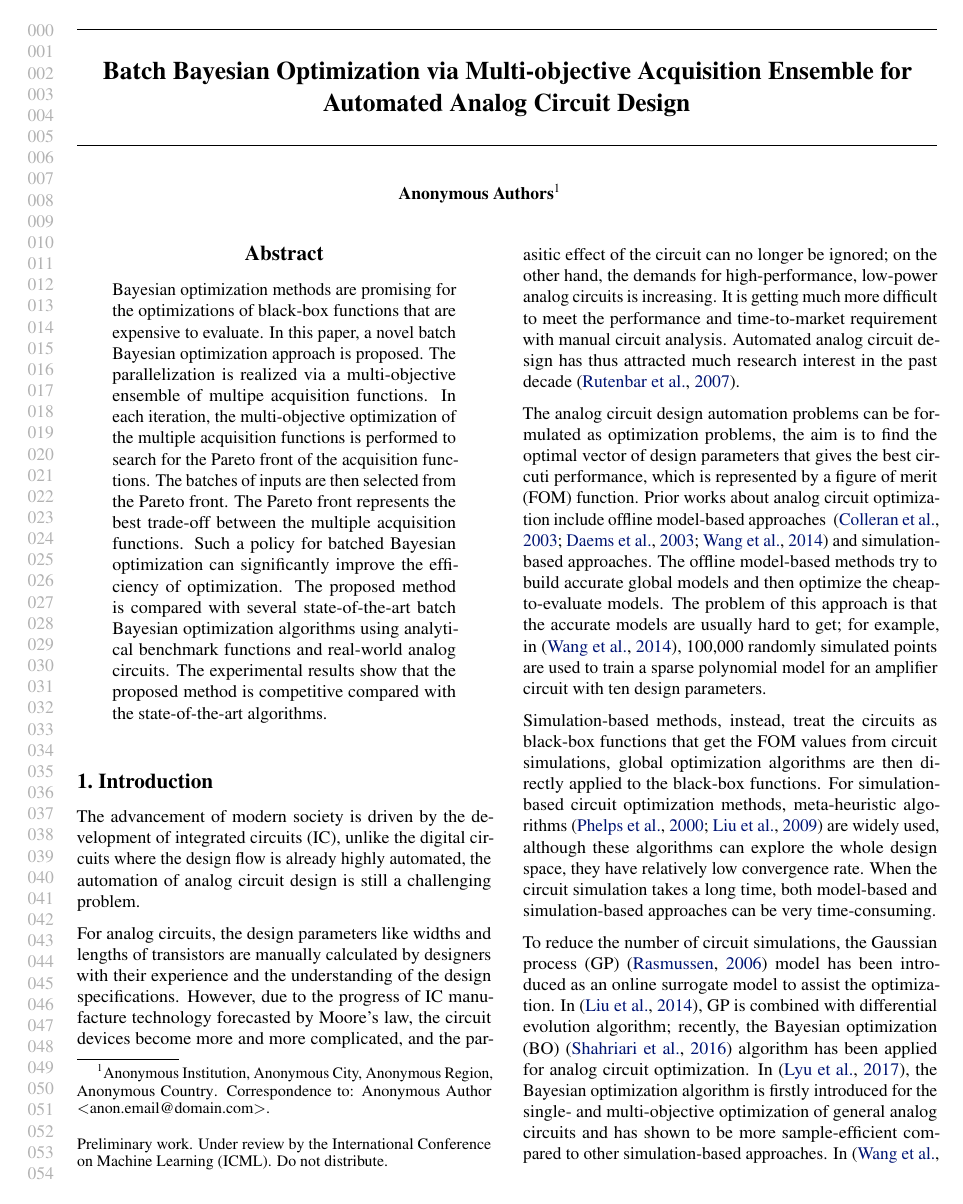
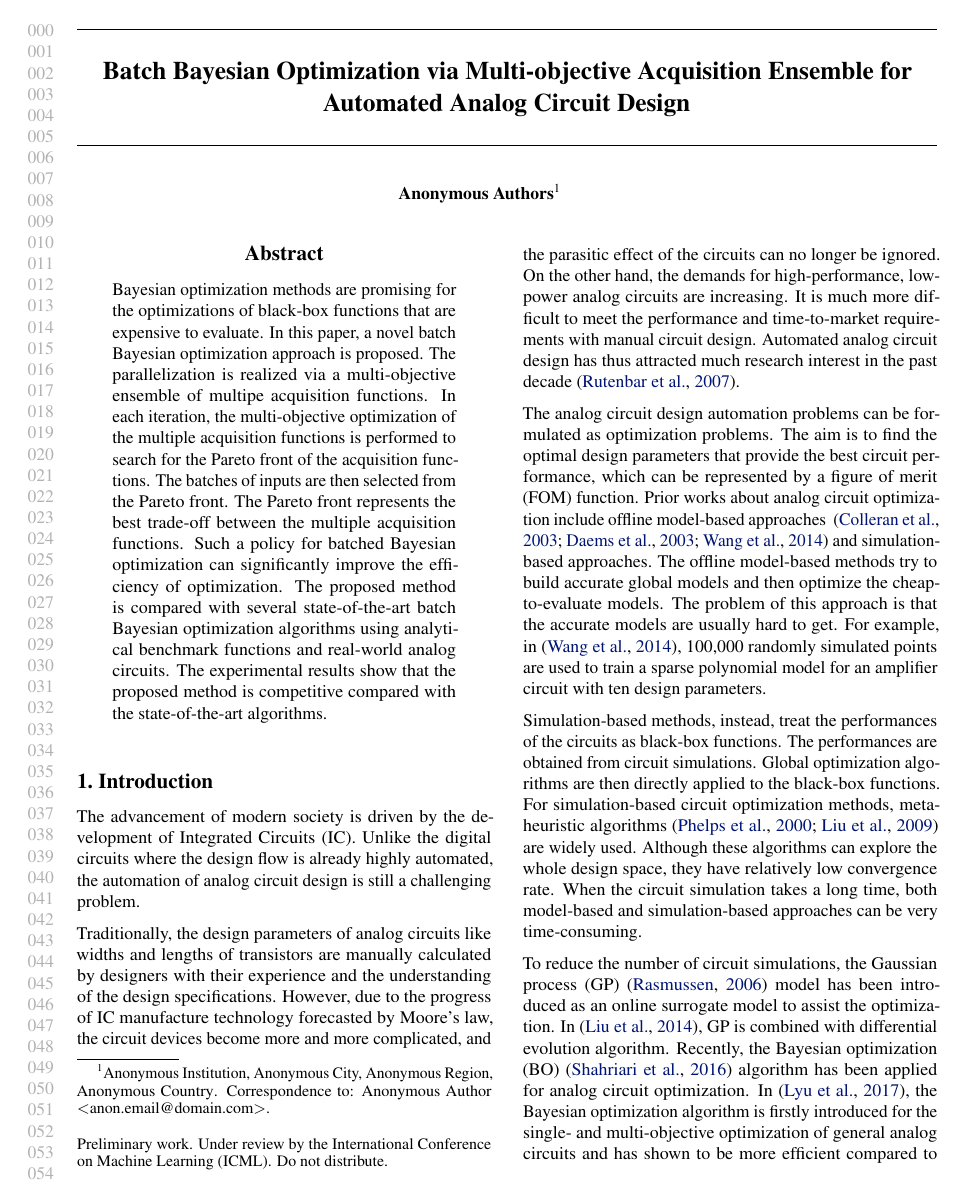
Before and after one commit to Alaya-in-Matrix/MACE, a LaTeX paper (paper/main.tex, which reads paper/intro.tex): page 1 of 9. Compiled offline with pdfLaTeX.

Commit message:
minor revision of introduction.

```diff
--- a/paper/intro.tex
+++ b/paper/intro.tex
@@ -2,42 +2,41 @@
 
 % % TODO: more introduction to the importance of anlog IC sizing, as the reviewers may not have much knowledge of circuit design
 %
-The advancement of modern society is driven by the development of integrated
-circuits (IC), unlike the digital circuits where the design flow is already
+The advancement of modern society is driven by the development of Integrated
+Circuits (IC). Unlike the digital circuits where the design flow is already
 highly automated, the automation of analog circuit design is still a
 challenging problem.
 
-For analog circuits, the design parameters like widths and lengths of
+Traditionally, the design parameters of analog circuits like widths and lengths of
 transistors are manually calculated by designers with their experience and the
 understanding of the design specifications. However, due to the progress of IC
 manufacture technology forecasted by Moore's law, the circuit devices become
-more and more complicated, and the parasitic effect of the circuit can no
-longer be ignored; on the other hand, the demands for high-performance,
-low-power analog circuits is increasing. It is getting much more difficult to
-meet the performance and time-to-market requirement with manual circuit analysis.
+more and more complicated, and the parasitic effect of the circuits can no
+longer be ignored. On the other hand, the demands for high-performance,
+low-power analog circuits are increasing. It is much more difficult to
+meet the performance and time-to-market requirements with manual circuit design.
 Automated analog circuit design has thus attracted much research interest in
 the past decade~\cite{rutenbar2007hierarchical}.
 
 % TODO: Traditional methods using offline model and simulated based methods are
 % not good
 The analog circuit design automation problems can be formulated as optimization
-problems, the aim is to find the optimal vector of design parameters that gives
-the best circuti performance, which is represented by a figure of merit (FOM)
+problems. The aim is to find the optimal design parameters that provide
+the best circuit performance, which can be represented by a figure of merit (FOM)
 function. Prior works about analog circuit optimization include offline
 model-based approaches
 ~\cite{colleran2003optimization,daems2003simulation,wang2014enabling} and
 simulation-based approaches. The offline model-based methods try to build
 accurate global models and then optimize the cheap-to-evaluate models. The
-problem of this approach is that the accurate models are usually hard to get;
-for example, in~\cite{wang2014enabling}, 100,000 randomly simulated points are
+problem of this approach is that the accurate models are usually hard to get.
+For example, in~\cite{wang2014enabling}, 100,000 randomly simulated points are
 used to train a sparse polynomial model for an amplifier circuit with ten
 design parameters.
 
-Simulation-based methods, instead, treat the circuits as black-box functions
-that get the FOM values from circuit simulations, global optimization
+Simulation-based methods, instead, treat the performances of the circuits as black-box functions. The performances are obtained from circuit simulations. Global optimization
 algorithms are then directly applied to the black-box functions. For
 simulation-based circuit optimization methods, meta-heuristic
-algorithms~\cite{phelps2000anaconda, liu2009analog} are widely used, although
+algorithms~\cite{phelps2000anaconda, liu2009analog} are widely used. Although
 these algorithms can explore the whole design space, they have relatively low
 convergence rate. When the circuit simulation takes a long time, both
 model-based and simulation-based approaches can be very time-consuming.
@@ -49,11 +48,11 @@ model-based and simulation-based approaches can be very time-consuming.
 To reduce the number of circuit simulations, the Gaussian process
 (GP)~\cite{GPML} model has been introduced as an online surrogate model to
 assist the optimization. In~\cite{liu2014gaspad}, GP is combined with
-differential evolution algorithm; recently, the
+differential evolution algorithm. Recently, the
 Bayesian optimization (BO)~\cite{shahriari2016taking} algorithm has been
 applied for analog circuit optimization. In~\cite{lyu2017efficient}, the Bayesian optimization algorithm is
 firstly introduced for the single- and multi-objective optimization of general analog circuits and has
-shown to be more sample-efficient compared to other simulation-based
+shown to be more efficient compared to other simulation-based
 approaches. In~\cite{wang2017efficient}, the Bayesian optimization algorithm
 is combined with adaptive Monte-Carlo sampling to optimize the yield of analog
 circuits and static random-access memory (SRAM).
```
Also changed, not shown: paper/intro.tex (25 more changed lines).
